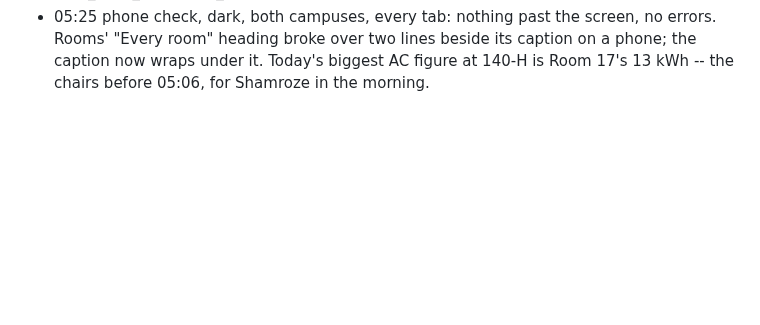
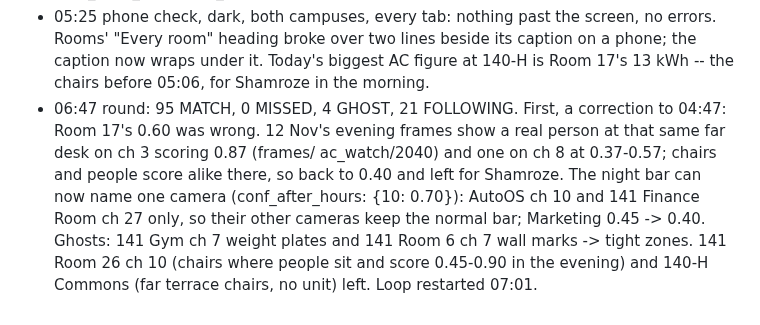
Before and after one commit to shamroze153/EnergyCam, a Markdown page: docs/night_log.md, the part around the change. Drawn GitHub-style; blank space fills up the shorter version.

Commit message:
Night log: 06:47 round, and the 04:47 Room 17 change taken back
Co-Authored-By: Claude Opus 5.5 <noreply@anthropic.com>

```diff
--- a/docs/night_log.md
+++ b/docs/night_log.md
@@ -337,3 +337,14 @@ Two or three lines a round; picture file names, never pictures.
   beside its caption on a phone; the caption now wraps under it. Today's
   biggest AC figure at 140-H is Room 17's 13 kWh -- the chairs before
   05:06, for Shamroze in the morning.
+* 06:47 round: 95 MATCH, 0 MISSED, 4 GHOST, 21 FOLLOWING. First, a
+  correction to 04:47: Room 17's 0.60 was wrong. 12 Nov's evening frames
+  show a real person at that same far desk on ch 3 scoring 0.87 (frames/
+  ac_watch/2040) and one on ch 8 at 0.37-0.57; chairs and people score
+  alike there, so back to 0.40 and left for Shamroze. The night bar can
+  now name one camera (conf_after_hours: {10: 0.70}): AutoOS ch 10 and
+  141 Finance Room ch 27 only, so their other cameras keep the normal
+  bar; Marketing 0.45 -> 0.40. Ghosts: 141 Gym ch 7 weight plates and
+  141 Room 6 ch 7 wall marks -> tight zones. 141 Room 26 ch 10 (chairs
+  where people sit and score 0.45-0.90 in the evening) and 140-H Commons
+  (far terrace chairs, no unit) left. Loop restarted 07:01.
```
